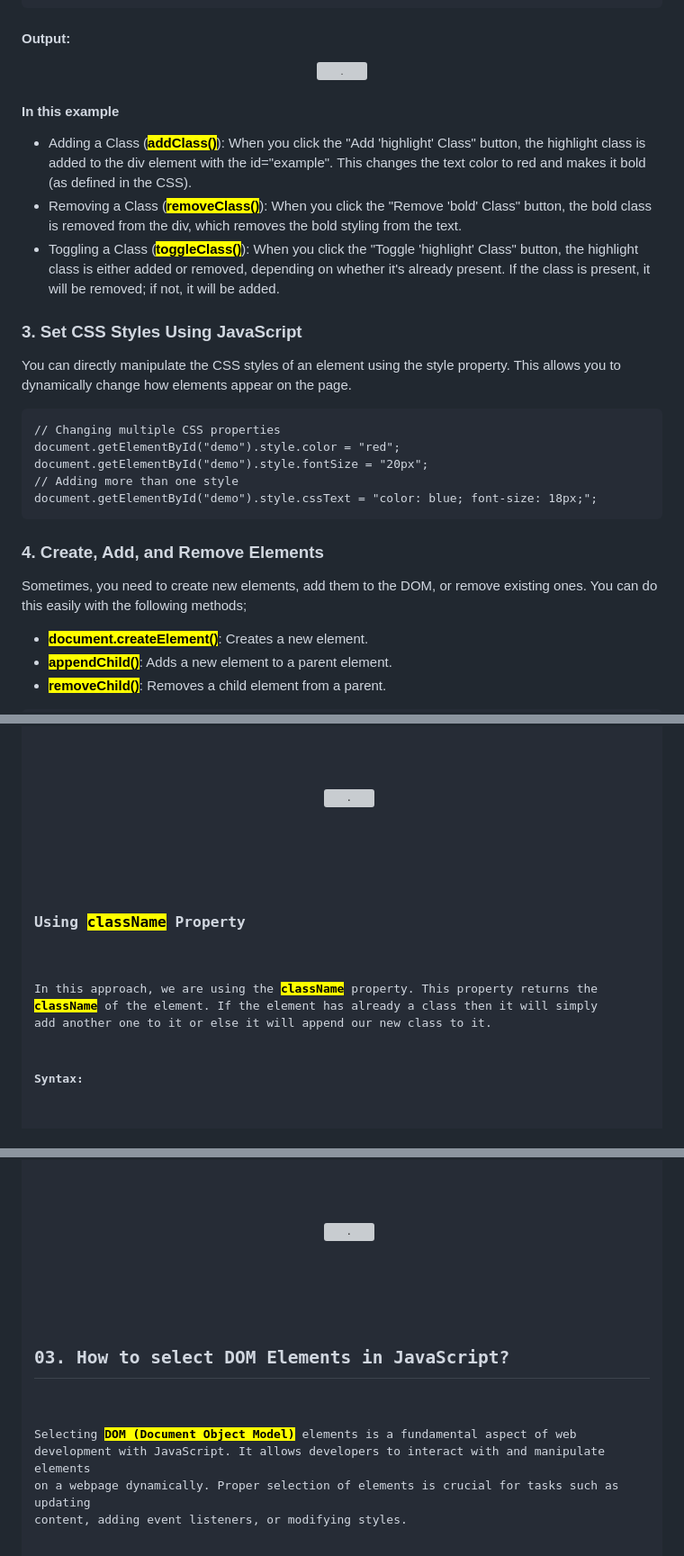
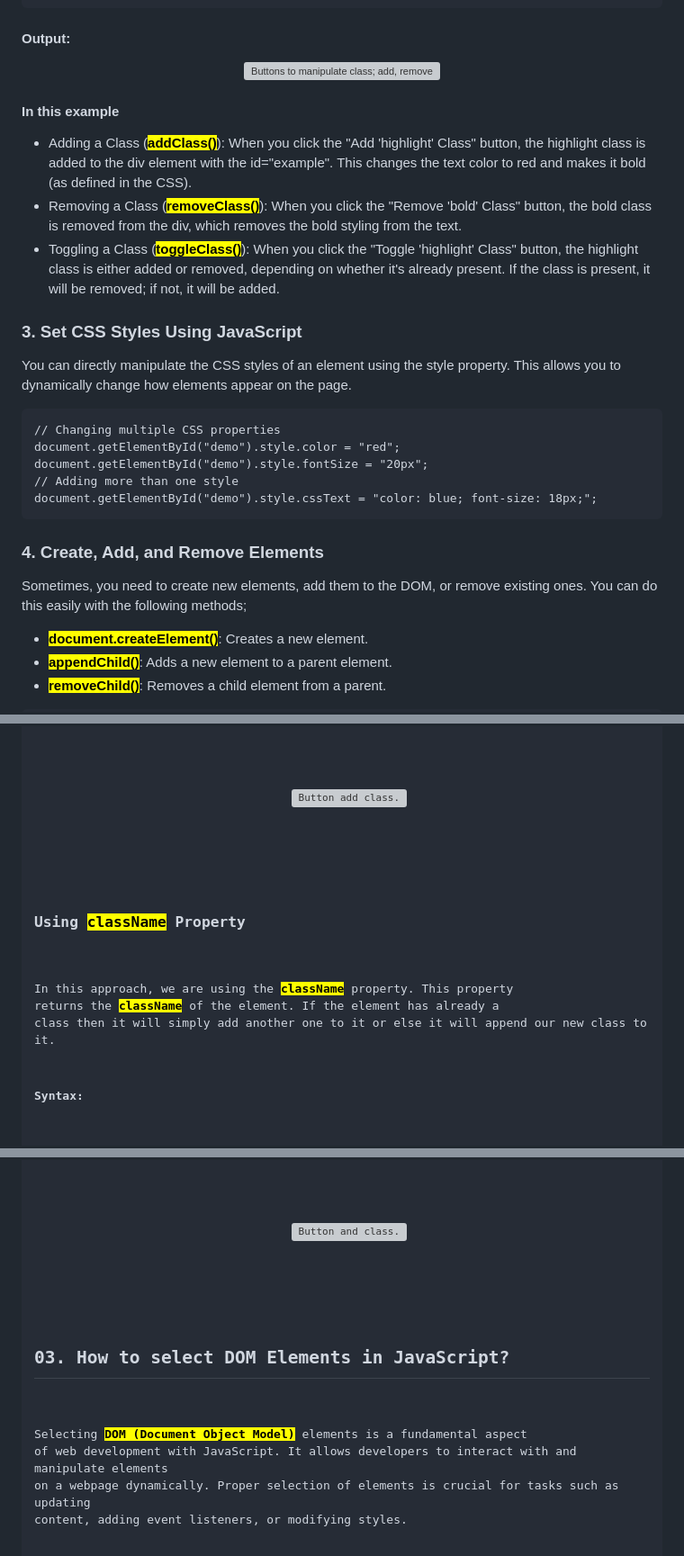
Before and after one commit to bbauska/dom, a Markdown page: README.md, 3 parts joined by grey strips. Shown at 90% size. GitHub-like rendering; grey boxes are pictures that could not be loaded.

```diff
--- a/README.md
+++ b/README.md
@@ -156,8 +162,8 @@ This is helpful for styling or applying animations.</p>
     src="./images/image002.gif?raw=true"
     loading="lazy"
     style="width:40%;"
-    title=""
-    alt="." />
+    title="Buttons to manipulate class; add, remove and toggle"
+    alt="Buttons to manipulate class; add, remove and toggle." />
 </a><!-- image002.gif -->
 </p>
 <!--~~~~~~~~~~~~~~~~~~~~~~~~~~~~~~~~~~~~~~~~~~-->
@@ -176,8 +182,8 @@ This is helpful for styling or applying animations.</p>
 <!--~~~~~~~~~~~~~~~~~~~~~~~~~~~~~~~~~~~~~~~~~~-->
 <h3>3. Set CSS Styles Using JavaScript</h3>
 <!--~~~~~~~~~~~~~~~~~~~~~~~~~~~~~~~~~~~~~~~~~~-->
-<p>You can directly manipulate the CSS styles of an element using the style property. This allows you
-to dynamically change how elements appear on the page.</p>
+<p>You can directly manipulate the CSS styles of an element using the style property. This
+allows you to dynamically change how elements appear on the page.</p>
 
 <pre>
 // Changing multiple CSS properties
@@ -189,8 +195,8 @@ document.getElementById("demo").style.cssText = "color: blue; font-size: 18px;";
 <!--~~~~~~~~~~~~~~~~~~~~~~~~~~~~~~~~~~~~~~~~~~-->
 <h3>4. Create, Add, and Remove Elements</h3>
 <!--~~~~~~~~~~~~~~~~~~~~~~~~~~~~~~~~~~~~~~~~~~-->
-<p>Sometimes, you need to create new elements, add them to the DOM, or remove existing ones. You
-can do this easily with the following methods;</p>
+<p>Sometimes, you need to create new elements, add them to the DOM, or remove existing ones.
+You can do this easily with the following methods;</p>
 <ul>
   <li><b><mark>document.createElement()</mark></b>: Creates a new element.</li>
   <li><b><mark>appendChild()</mark></b>: Adds a new element to a parent element.</li>
@@ -326,17 +335,17 @@ the <b><mark>div</mark></b> using the <b><mark>getElementById</mark></b> and we
     src="./images/image003.gif?raw=true"
     loading="lazy"
     style="width:40%;"
-    title=""
-    alt="." />
+    title="Button add class"
+    alt="Button add class." />
 </a>
 </p>
 <!-- image003.gif -->
 <!--~~~~~~~~~~~~~~~~~~~~~~~~~~~~~~~~~~~~~~~~~~-->
 <h3>Using <b><mark>className</mark></b> Property</h3>
 <!--~~~~~~~~~~~~~~~~~~~~~~~~~~~~~~~~~~~~~~~~~~-->
-In this approach, we are using the <b><mark>className</mark></b> property. This property returns the
-<b><mark>className</mark></b> of the element. If the element has already a class then it will simply
-add another one to it or else it will append our new class to it.
+In this approach, we are using the <b><mark>className</mark></b> property. This property
+returns the <b><mark>className</mark></b> of the element. If the element has already a
+class then it will simply add another one to it or else it will append our new class to it.
 <!--~~~~~~~~~~~~~~~~~~~~~~~~~~~~~~~~~~~~~~~~~~-->
 <h4>Syntax:</h4>
 <!--~~~~~~~~~~~~~~~~~~~~~~~~~~~~~~~~~~~~~~~~~~-->
@@ -387,16 +396,16 @@ add another one to it or else it will append our new class to it.
     src="./images/image004.gif?raw=true"
     loading="lazy"
     style="width:40%;"
-    title=""
-    alt="." />
+    title="Button and class"
+    alt="Button and class." />
 </a>
 </p>
 <!-- image004.gif -->
 <!--~~~~~~~~~~~~~~~~~~~~~~~~~~~~~~~~~~~~~~~~~~~~~~~~~~~~~~~~~~~~~~~~~~~~~~~~~~~~~~~~~~~~~~~~~~~~-->
 <h2 id="D03">03. How to select DOM Elements in JavaScript?</h2>
 <!--~~~~~~~~~~~~~~~~~~~~~~~~~~~~~~~~~~~~~~~~~~~~~~~~~~~~~~~~~~~~~~~~~~~~~~~~~~~~~~~~~~~~~~~~~~~~-->
-<p>Selecting <b><mark>DOM (Document Object Model)</mark></b> elements is a fundamental aspect of web
-development with JavaScript. It allows developers to interact with and manipulate elements
+<p>Selecting <b><mark>DOM (Document Object Model)</mark></b> elements is a fundamental aspect
+of web development with JavaScript. It allows developers to interact with and manipulate elements
 on a webpage dynamically. Proper selection of elements is crucial for tasks such as updating
 content, adding event listeners, or modifying styles.</p>
 
```
Also changed, not shown: other parts of README.md (+174 -159 lines).
